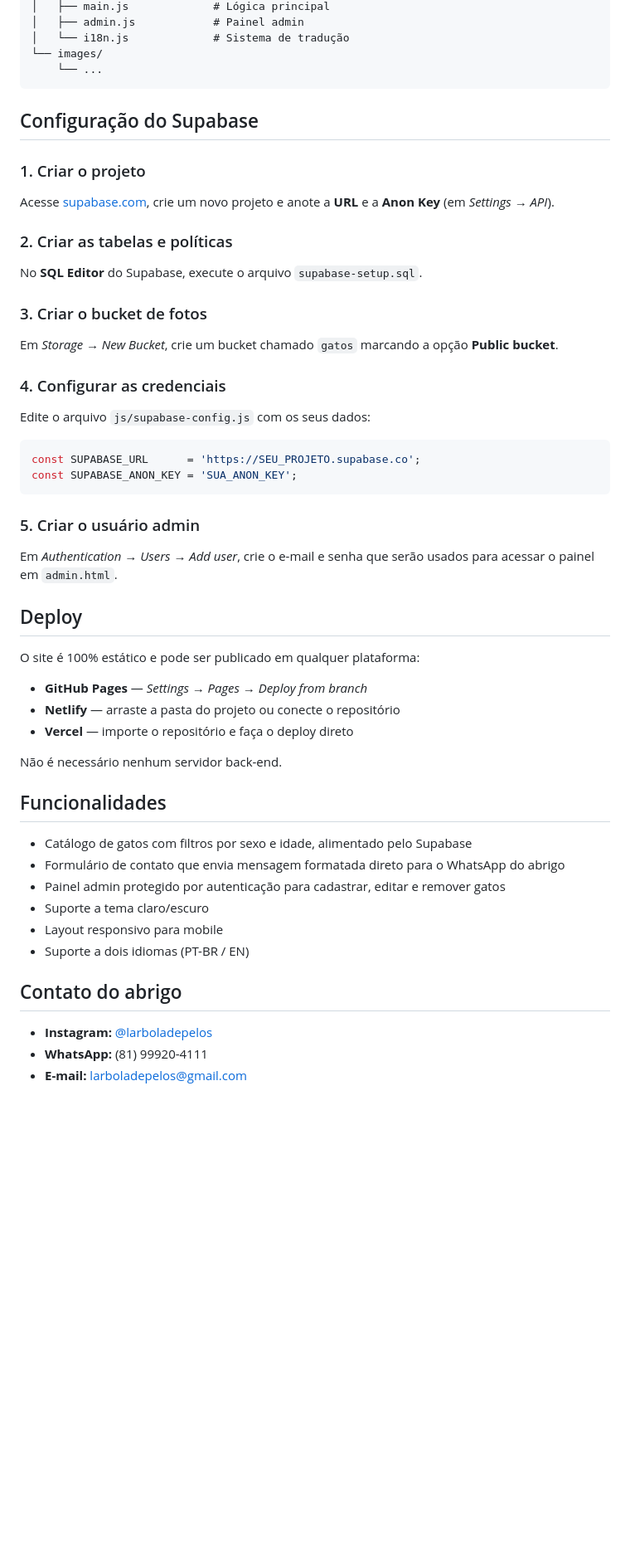
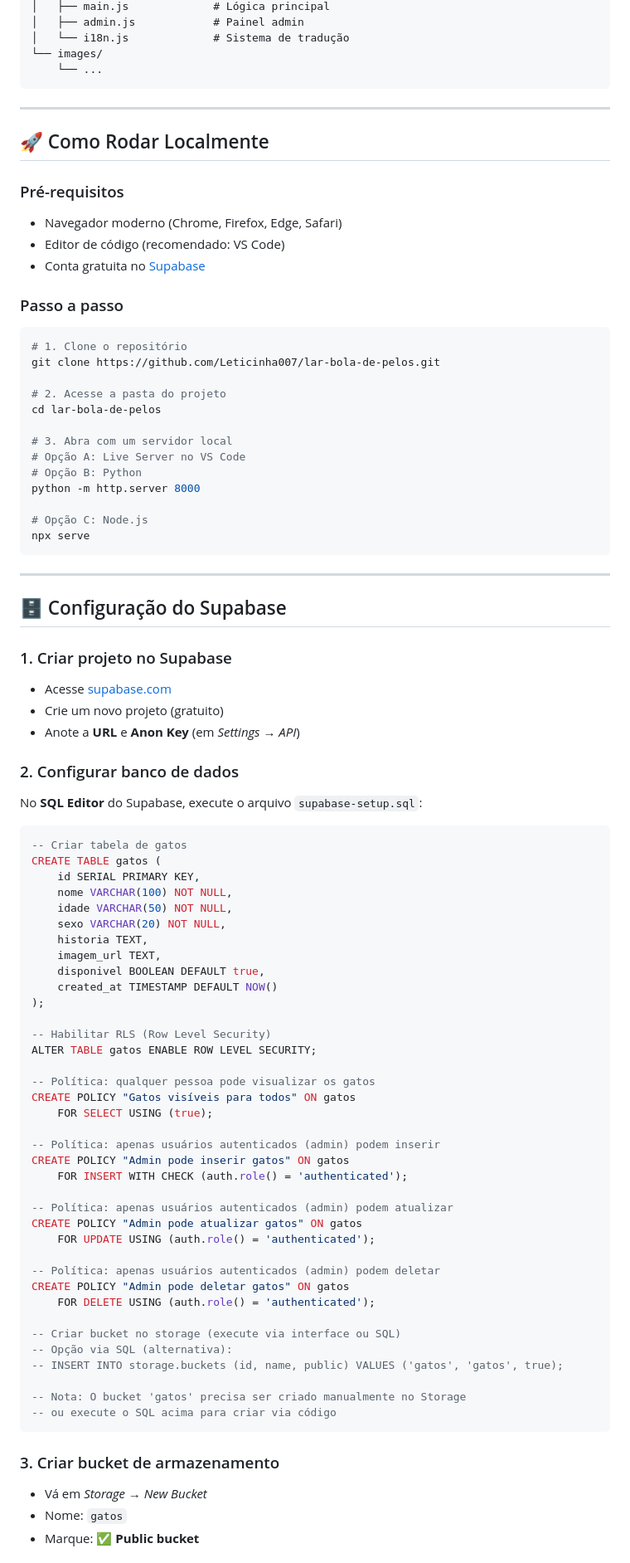
Before and after one commit to Leticinha007/Lar-Bola-de-Pelos, a Markdown page: README.md, the part around one of its changes. Shown at 83% size. Rendered like a GitHub page; blank space fills up the shorter version.

Commit message:
Revise README

````diff
--- a/README.md
+++ b/README.md
@@ -42,54 +86,88 @@ lar-bola-de-pelos/
     └── ...
 ```
 
-## Configuração do Supabase
 
-### 1. Criar o projeto
+---
 
-Acesse [supabase.com](https://supabase.com), crie um novo projeto e anote a **URL** e a **Anon Key** (em *Settings → API*).
+## 🚀 Como Rodar Localmente
 
-### 2. Criar as tabelas e políticas
+### Pré-requisitos
+- Navegador moderno (Chrome, Firefox, Edge, Safari)
+- Editor de código (recomendado: VS Code)
+- Conta gratuita no [Supabase](https://supabase.com)
 
-No **SQL Editor** do Supabase, execute o arquivo `supabase-setup.sql`.
+### Passo a passo
 
-### 3. Criar o bucket de fotos
+```bash
+# 1. Clone o repositório
+git clone https://github.com/Leticinha007/lar-bola-de-pelos.git
 
-Em *Storage → New Bucket*, crie um bucket chamado `gatos` marcando a opção **Public bucket**.
+# 2. Acesse a pasta do projeto
+cd lar-bola-de-pelos
 
-### 4. Configurar as credenciais
+# 3. Abra com um servidor local
+# Opção A: Live Server no VS Code
+# Opção B: Python
+python -m http.server 8000
 
-Edite o arquivo `js/supabase-config.js` com os seus dados:
-
-```js
-const SUPABASE_URL      = 'https://SEU_PROJETO.supabase.co';
-const SUPABASE_ANON_KEY = 'SUA_ANON_KEY';
+# Opção C: Node.js
+npx serve
 ```
 
-### 5. Criar o usuário admin
+---
 
-Em *Authentication → Users → Add user*, crie o e-mail e senha que serão usados para acessar o painel em `admin.html`.
+## 🗄️ Configuração do Supabase
 
-## Deploy
+### 1. Criar projeto no Supabase
+- Acesse [supabase.com](https://supabase.com)
+- Crie um novo projeto (gratuito)
+- Anote a **URL** e **Anon Key** (em *Settings → API*)
 
-O site é 100% estático e pode ser publicado em qualquer plataforma:
+### 2. Configurar banco de dados
+No **SQL Editor** do Supabase, execute o arquivo `supabase-setup.sql`:
 
-- **GitHub Pages** — *Settings → Pages → Deploy from branch*
-- **Netlify** — arraste a pasta do projeto ou conecte o repositório
-- **Vercel** — importe o repositório e faça o deploy direto
+```sql
+-- Criar tabela de gatos
+CREATE TABLE gatos (
+    id SERIAL PRIMARY KEY,
+    nome VARCHAR(100) NOT NULL,
+    idade VARCHAR(50) NOT NULL,
+    sexo VARCHAR(20) NOT NULL,
+    historia TEXT,
+    imagem_url TEXT,
+    disponivel BOOLEAN DEFAULT true,
+    created_at TIMESTAMP DEFAULT NOW()
+);
 
-Não é necessário nenhum servidor back-end.
+-- Habilitar RLS (Row Level Security)
+ALTER TABLE gatos ENABLE ROW LEVEL SECURITY;
 
-## Funcionalidades
+-- Política: qualquer pessoa pode visualizar os gatos
+CREATE POLICY "Gatos visíveis para todos" ON gatos
+    FOR SELECT USING (true);
 
-- Catálogo de gatos com filtros por sexo e idade, alimentado pelo Supabase
-- Formulário de contato que envia mensagem formatada direto para o WhatsApp do abrigo
-- Painel admin protegido por autenticação para cadastrar, editar e remover gatos
-- Suporte a tema claro/escuro
-- Layout responsivo para mobile
-- Suporte a dois idiomas (PT-BR / EN)
+-- Política: apenas usuários autenticados (admin) podem inserir
+CREATE POLICY "Admin pode inserir gatos" ON gatos
+    FOR INSERT WITH CHECK (auth.role() = 'authenticated');
 
-## Contato do abrigo
+-- Política: apenas usuários autenticados (admin) podem atualizar
+CREATE POLICY "Admin pode atualizar gatos" ON gatos
+    FOR UPDATE USING (auth.role() = 'authenticated');
 
-- **Instagram:** [@larboladepelos](https://www.instagram.com/larboladepelos)
-- **WhatsApp:** (81) 99920-4111
-- **E-mail:** larboladepelos@gmail.com
+-- Política: apenas usuários autenticados (admin) podem deletar
+CREATE POLICY "Admin pode deletar gatos" ON gatos
+    FOR DELETE USING (auth.role() = 'authenticated');
+
+-- Criar bucket no storage (execute via interface ou SQL)
+-- Opção via SQL (alternativa):
+-- INSERT INTO storage.buckets (id, name, public) VALUES ('gatos', 'gatos', true);
+
+-- Nota: O bucket 'gatos' precisa ser criado manualmente no Storage
+-- ou execute o SQL acima para criar via código
+```
+
+### 3. Criar bucket de armazenamento
+- Vá em *Storage → New Bucket*
+- Nome: `gatos`
+- Marque: ✅ **Public bucket**
+
````
Also changed, not shown: other parts of README.md (+168 -17 lines).
